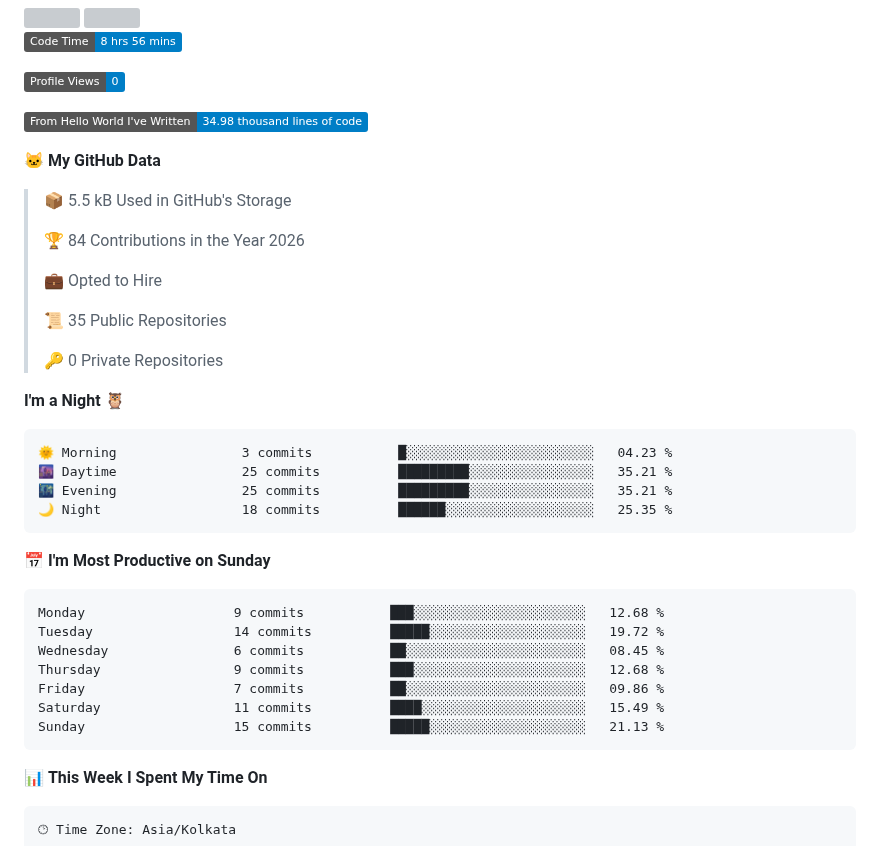
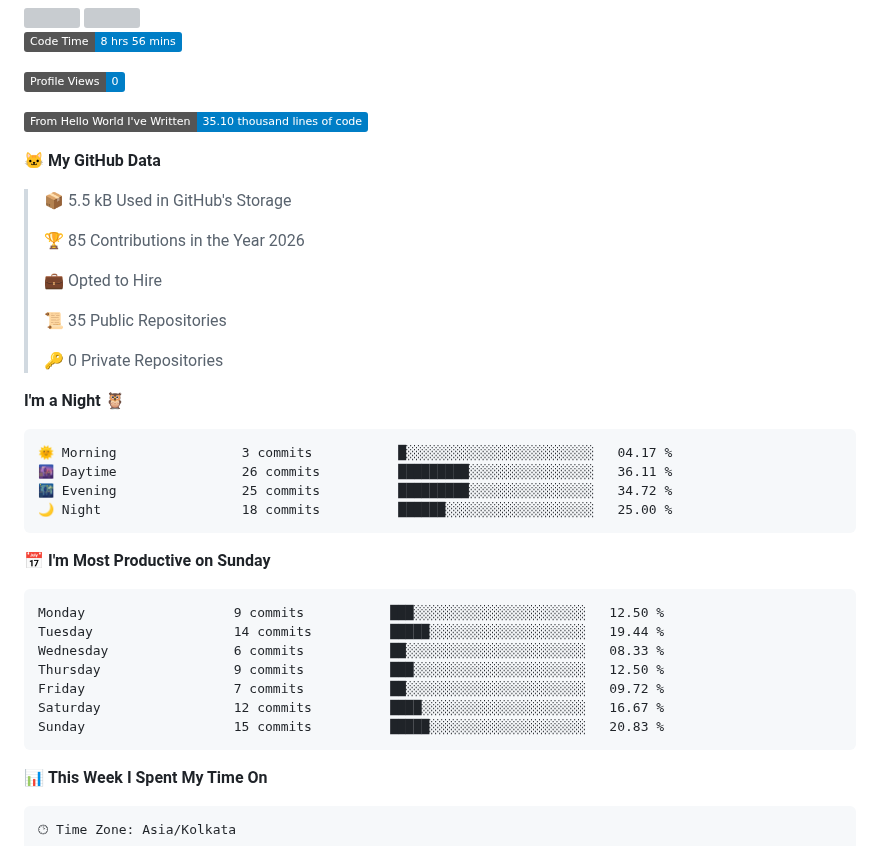
Before and after one commit to 11amn/11amn, a Markdown page: README.md, the part around one of its changes. Drawn GitHub-style; badges without logos; grey boxes are pictures that could not be loaded.

Commit message:
Updated with Dev Metrics

````diff
--- a/README.md
+++ b/README.md
@@ -29,13 +29,13 @@
 
 ![Profile Views](http://img.shields.io/badge/Profile%20Views-0-blue?style=flat)
 
-![Lines of code](https://img.shields.io/badge/From%20Hello%20World%20I%27ve%20Written-34.98%20thousand%20lines%20of%20code-blue?style=flat)
+![Lines of code](https://img.shields.io/badge/From%20Hello%20World%20I%27ve%20Written-35.10%20thousand%20lines%20of%20code-blue?style=flat)
 
 **🐱 My GitHub Data**
 
 > 📦 5.5 kB Used in GitHub's Storage
  >
-> 🏆 84 Contributions in the Year 2026
+> 🏆 85 Contributions in the Year 2026
  >
 > 💼 Opted to Hire
  >
@@ -46,21 +46,21 @@
 **I'm a Night 🦉**
 
 ```text
-🌞 Morning                3 commits           █░░░░░░░░░░░░░░░░░░░░░░░░   04.23 %
-🌆 Daytime                25 commits          █████████░░░░░░░░░░░░░░░░   35.21 %
-🌃 Evening                25 commits          █████████░░░░░░░░░░░░░░░░   35.21 %
-🌙 Night                  18 commits          ██████░░░░░░░░░░░░░░░░░░░   25.35 %
+🌞 Morning                3 commits           █░░░░░░░░░░░░░░░░░░░░░░░░   04.17 %
+🌆 Daytime                26 commits          █████████░░░░░░░░░░░░░░░░   36.11 %
+🌃 Evening                25 commits          █████████░░░░░░░░░░░░░░░░   34.72 %
+🌙 Night                  18 commits          ██████░░░░░░░░░░░░░░░░░░░   25.00 %
 ```
 📅 **I'm Most Productive on Sunday**
 
 ```text
-Monday                   9 commits           ███░░░░░░░░░░░░░░░░░░░░░░   12.68 %
-Tuesday                  14 commits          █████░░░░░░░░░░░░░░░░░░░░   19.72 %
-Wednesday                6 commits           ██░░░░░░░░░░░░░░░░░░░░░░░   08.45 %
-Thursday                 9 commits           ███░░░░░░░░░░░░░░░░░░░░░░   12.68 %
-Friday                   7 commits           ██░░░░░░░░░░░░░░░░░░░░░░░   09.86 %
-Saturday                 11 commits          ████░░░░░░░░░░░░░░░░░░░░░   15.49 %
-Sunday                   15 commits          █████░░░░░░░░░░░░░░░░░░░░   21.13 %
+Monday                   9 commits           ███░░░░░░░░░░░░░░░░░░░░░░   12.50 %
+Tuesday                  14 commits          █████░░░░░░░░░░░░░░░░░░░░   19.44 %
+Wednesday                6 commits           ██░░░░░░░░░░░░░░░░░░░░░░░   08.33 %
+Thursday                 9 commits           ███░░░░░░░░░░░░░░░░░░░░░░   12.50 %
+Friday                   7 commits           ██░░░░░░░░░░░░░░░░░░░░░░░   09.72 %
+Saturday                 12 commits          ████░░░░░░░░░░░░░░░░░░░░░   16.67 %
+Sunday                   15 commits          █████░░░░░░░░░░░░░░░░░░░░   20.83 %
 ```
 
 
````
Also changed, not shown: other parts of README.md (+1 -1 lines), assets/bar_graph.png.
